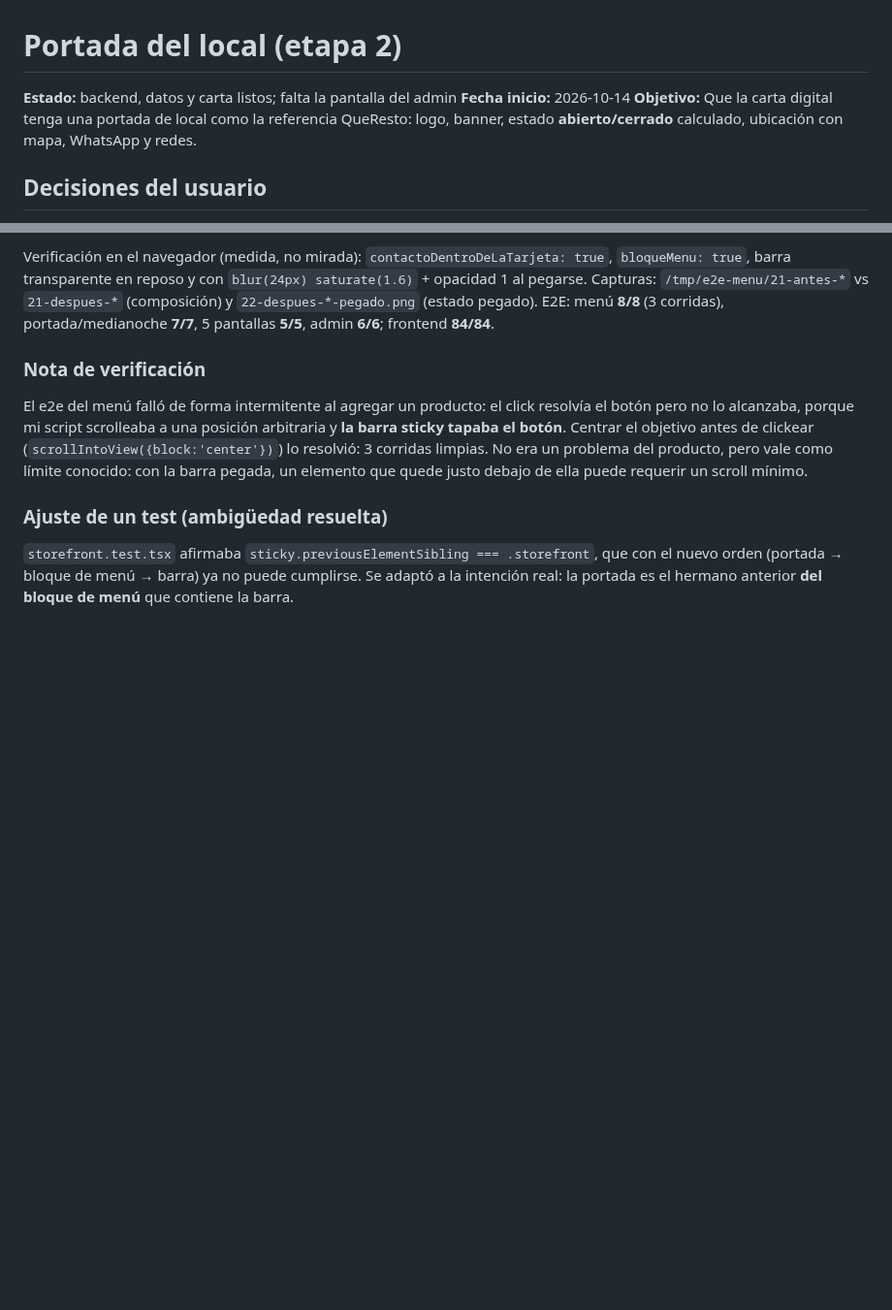
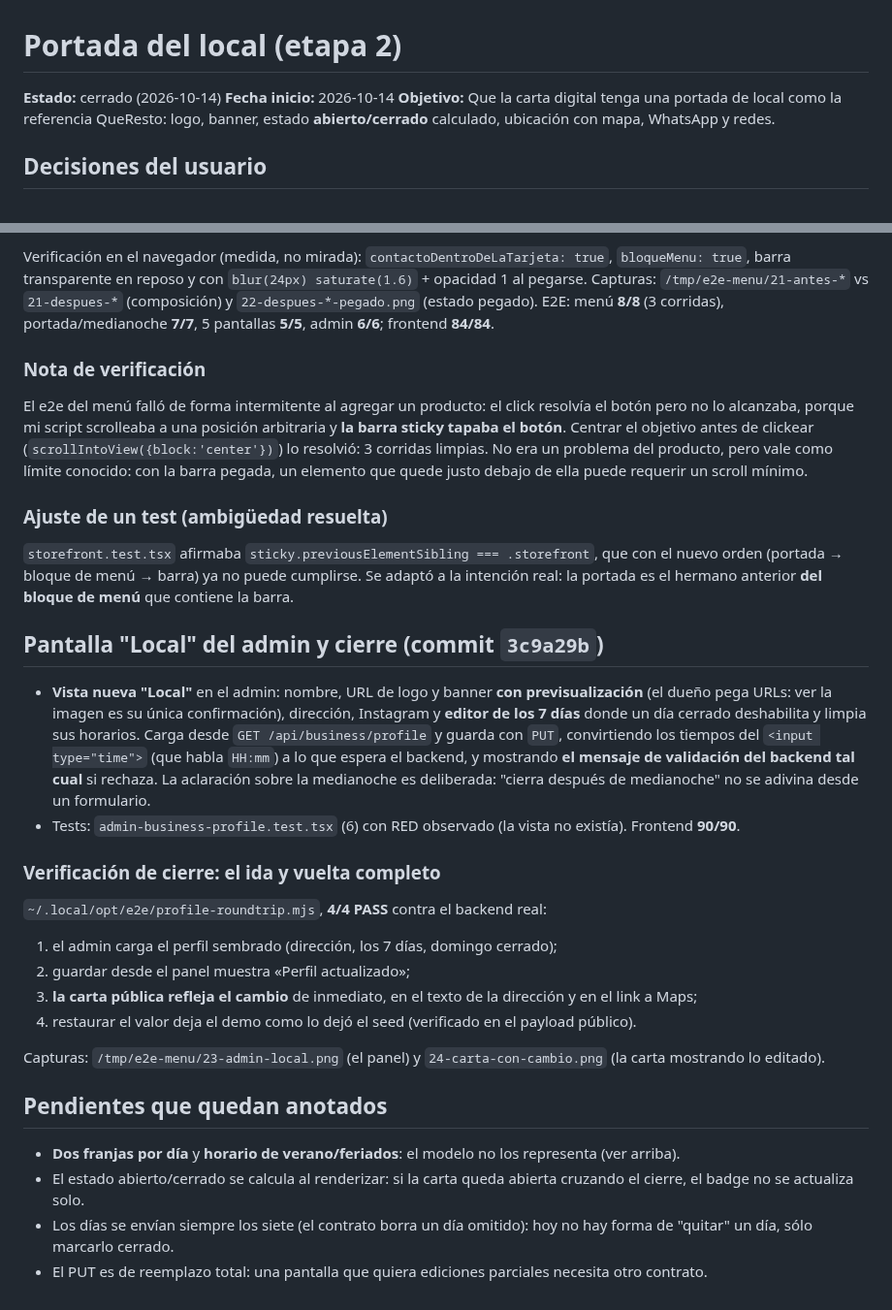
Before and after one commit to Francisco-Castillo/carrito-saas, a Markdown page: odd/tasks/storefront.md, 2 parts joined by grey strips. Shown at 97% size. Rendered like a GitHub page; blank space fills up the shorter version.

Commit message:
docs(odd): close the storefront stage with the round-trip evidence

```diff
--- a/odd/tasks/storefront.md
+++ b/odd/tasks/storefront.md
@@ -1,6 +1,6 @@
 # Portada del local (etapa 2)
 
-**Estado:** backend, datos y carta listos; falta la pantalla del admin
+**Estado:** cerrado (2026-10-14)
 **Fecha inicio:** 2026-10-14
 **Objetivo:** Que la carta digital tenga una portada de local como la referencia QueResto: logo, banner, estado **abierto/cerrado** calculado, ubicación con mapa, WhatsApp y redes.
 
@@ -96,3 +96,25 @@ El e2e del menú falló de forma intermitente al agregar un producto: el click r
 ### Ajuste de un test (ambigüedad resuelta)
 
 `storefront.test.tsx` afirmaba `sticky.previousElementSibling === .storefront`, que con el nuevo orden (portada → bloque de menú → barra) ya no puede cumplirse. Se adaptó a la intención real: la portada es el hermano anterior **del bloque de menú** que contiene la barra.
+
+## Pantalla "Local" del admin y cierre (commit `3c9a29b`)
+
+- **Vista nueva "Local"** en el admin: nombre, URL de logo y banner **con previsualización** (el dueño pega URLs: ver la imagen es su única confirmación), dirección, Instagram y **editor de los 7 días** donde un día cerrado deshabilita y limpia sus horarios. Carga desde `GET /api/business/profile` y guarda con `PUT`, convirtiendo los tiempos del `<input type="time">` (que habla `HH:mm`) a lo que espera el backend, y mostrando **el mensaje de validación del backend tal cual** si rechaza. La aclaración sobre la medianoche es deliberada: "cierra después de medianoche" no se adivina desde un formulario.
+- Tests: `admin-business-profile.test.tsx` (6) con RED observado (la vista no existía). Frontend **90/90**.
+
+### Verificación de cierre: el ida y vuelta completo
+
+`~/.local/opt/e2e/profile-roundtrip.mjs`, **4/4 PASS** contra el backend real:
+1. el admin carga el perfil sembrado (dirección, los 7 días, domingo cerrado);
+2. guardar desde el panel muestra «Perfil actualizado»;
+3. **la carta pública refleja el cambio** de inmediato, en el texto de la dirección y en el link a Maps;
+4. restaurar el valor deja el demo como lo dejó el seed (verificado en el payload público).
+
+Capturas: `/tmp/e2e-menu/23-admin-local.png` (el panel) y `24-carta-con-cambio.png` (la carta mostrando lo editado).
+
+## Pendientes que quedan anotados
+
+- **Dos franjas por día** y **horario de verano/feriados**: el modelo no los representa (ver arriba).
+- El estado abierto/cerrado se calcula al renderizar: si la carta queda abierta cruzando el cierre, el badge no se actualiza solo.
+- Los días se envían siempre los siete (el contrato borra un día omitido): hoy no hay forma de "quitar" un día, sólo marcarlo cerrado.
+- El PUT es de reemplazo total: una pantalla que quiera ediciones parciales necesita otro contrato.
```
Also changed, not shown: other parts of odd/tasks/storefront.md (+2 -2 lines).
